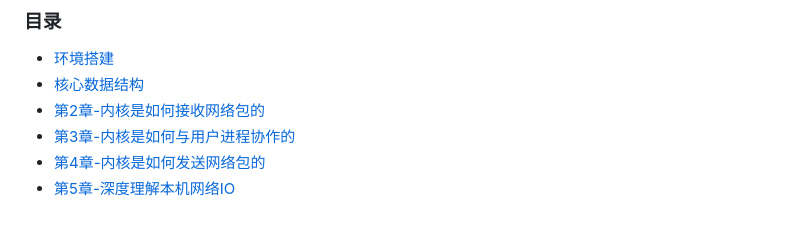
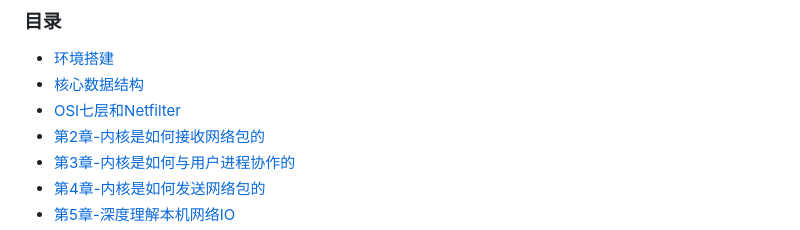
Before and after one commit to xing393939/linux-study, a Markdown page: SUMMARY.md, the part around the change. GitHub-like rendering.

```diff
--- a/SUMMARY.md
+++ b/SUMMARY.md
@@ -3,6 +3,7 @@
 ### 目录
 * [环境搭建](docs/environment-construction.md)
 * [核心数据结构](docs/core-data-structure.md)
+* [OSI七层和Netfilter](docs/osi_and_netfilter.md)
 * [第2章-内核是如何接收网络包的](docs/chapter-02.md)
 * [第3章-内核是如何与用户进程协作的](docs/chapter-03.md)
 * [第4章-内核是如何发送网络包的](docs/chapter-04.md)
```
Also changed, not shown: docs/chapter-02.md (+2 -0 lines), docs/osi_and_netfilter.md (added, +28 -0 lines), images/hardware_interrupt_and_ringbuffer.png (added), images/osi7.png (added), images/skb_forward.png (added), images/skb_receive.png (added), images/skb_send.png (added).
